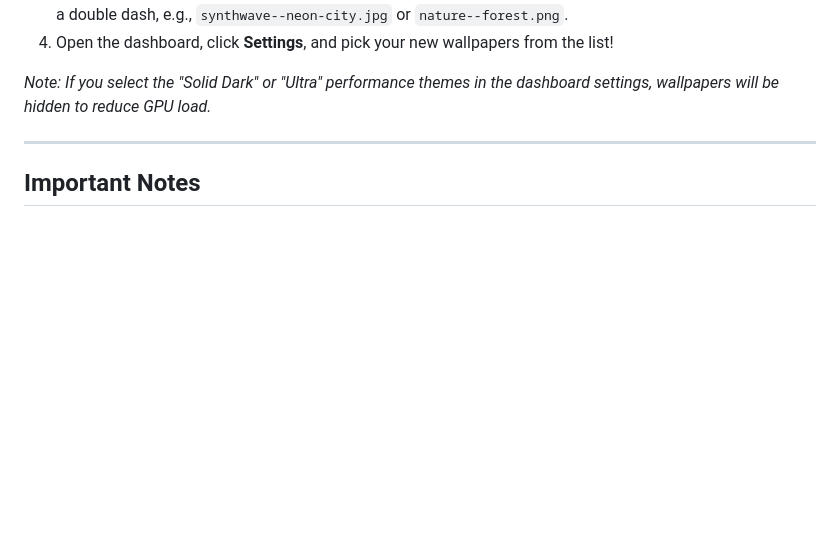
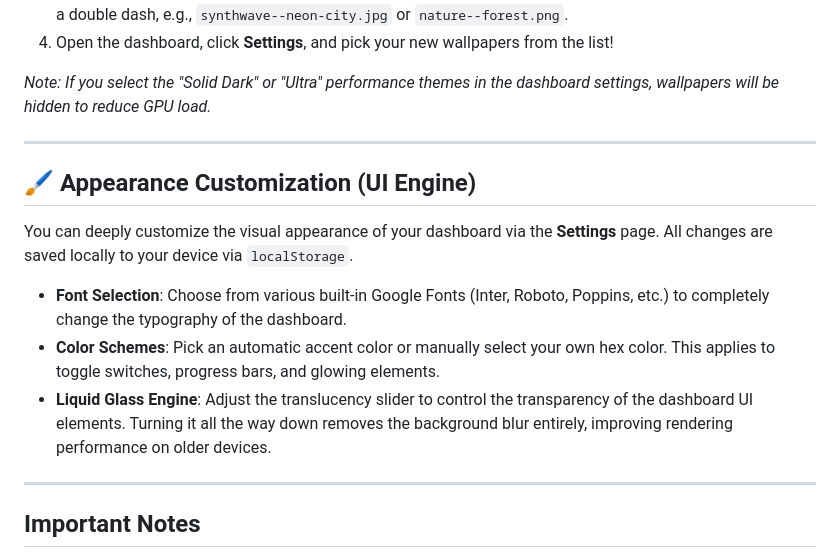
Before and after one commit to T1n777/Tinarchy, a Markdown page: README.md, the part around the change. Drawn GitHub-style; blank space fills up the shorter version.

Commit message:
Update README with appearance customization instructions

```diff
--- a/README.md
+++ b/README.md
@@ -202,6 +202,16 @@ To add your own wallpapers to the gallery:
 
 ---
 
+## 🖌️ Appearance Customization (UI Engine)
+
+You can deeply customize the visual appearance of your dashboard via the **Settings** page. All changes are saved locally to your device via `localStorage`.
+
+* **Font Selection**: Choose from various built-in Google Fonts (Inter, Roboto, Poppins, etc.) to completely change the typography of the dashboard.
+* **Color Schemes**: Pick an automatic accent color or manually select your own hex color. This applies to toggle switches, progress bars, and glowing elements.
+* **Liquid Glass Engine**: Adjust the translucency slider to control the transparency of the dashboard UI elements. Turning it all the way down removes the background blur entirely, improving rendering performance on older devices.
+
+---
+
 ## Important Notes
 * **Root Privileges**: The dashboard executes system commands via `sudo systemctl` and `sudo iptables`. Running `server.py` as `root` (which the default `server-dashboard.service` does) is required to avoid password prompts for these commands. If you change the service to run as a standard user, you must configure `visudo` to allow passwordless execution for these specific binaries.
 * **Suwayomi Integration**: The Suwayomi Tor integration hardcodes the path to the configuration file as `/var/lib/suwayomi/.local/share/Tachidesk/server.conf`. If your Tachidesk installation is located elsewhere, you must update this path in the `/api/suwayomi/tor` route in `server.py`.
```
